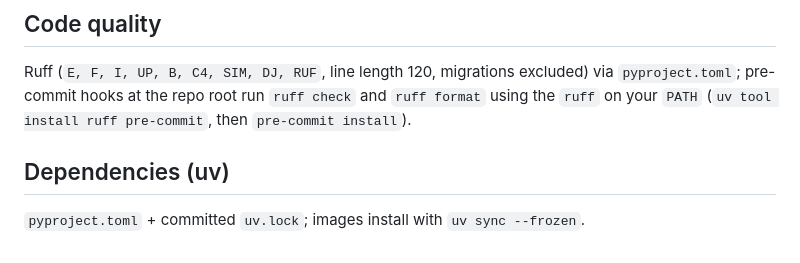
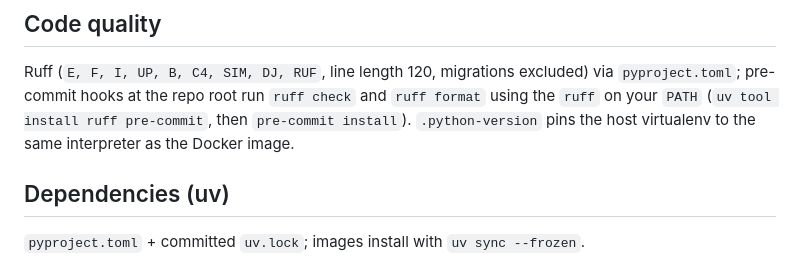
Before and after one commit to igorkhaylov/project-template, a Markdown page: backend/README.md, the part around the change. Drawn GitHub-style.

```diff
--- a/backend/README.md
+++ b/backend/README.md
@@ -160,6 +160,7 @@ on the host, in the dev container (whose `.env` exports `ENVIRONMENT=dev`) and i
 Ruff (`E, F, I, UP, B, C4, SIM, DJ, RUF`, line length 120, migrations excluded) via
 `pyproject.toml`; pre-commit hooks at the repo root run `ruff check` and `ruff format`
 using the `ruff` on your `PATH` (`uv tool install ruff pre-commit`, then `pre-commit install`).
+`.python-version` pins the host virtualenv to the same interpreter as the Docker image.
 
 ## Dependencies (uv)
 
```
Also changed, not shown: DEVIATIONS.md (+3 -1 lines), README.md (+5 -1 lines).
